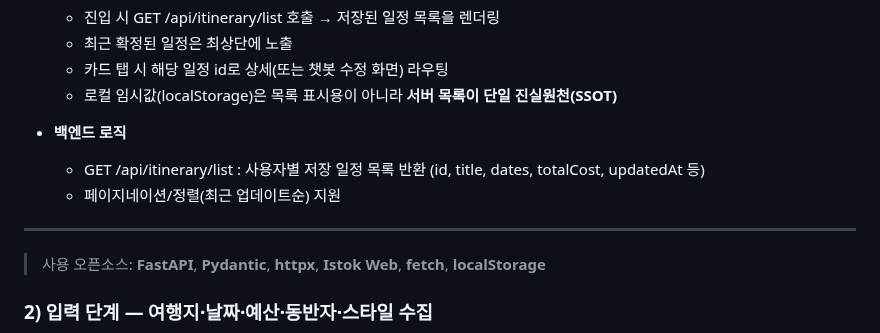
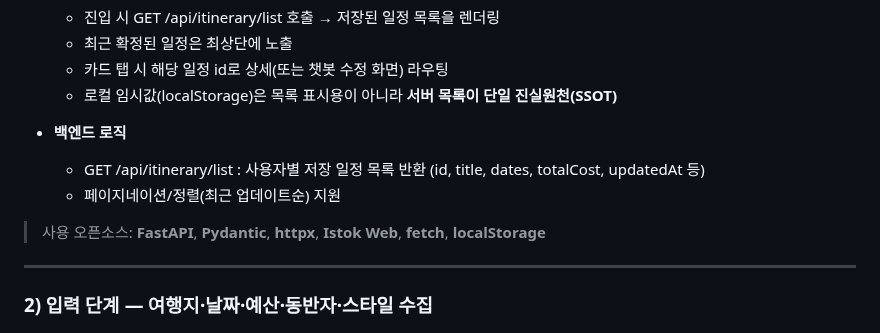
Before and after one commit to noproblemsu/JustGo-ai, a Markdown page: README.md, the part around the change. Drawn GitHub-style.

```diff
--- a/README.md
+++ b/README.md
@@ -74,9 +74,12 @@
    * GET /api/itinerary/list : 사용자별 저장 일정 목록 반환 (id, title, dates, totalCost, updatedAt 등)
    * 페이지네이션/정렬(최근 업데이트순) 지원
 
+ > 사용 오픈소스: **FastAPI**, **Pydantic**, **httpx**, **Istok Web**, **fetch**, **localStorage**
+
+
 ---
 
-> 사용 오픈소스: **FastAPI**, **Pydantic**, **httpx**, **Istok Web**, **fetch**, **localStorage**
+
 
 ### 2) 입력 단계 — 여행지·날짜·예산·동반자·스타일 수집
 <p align="center">
```
